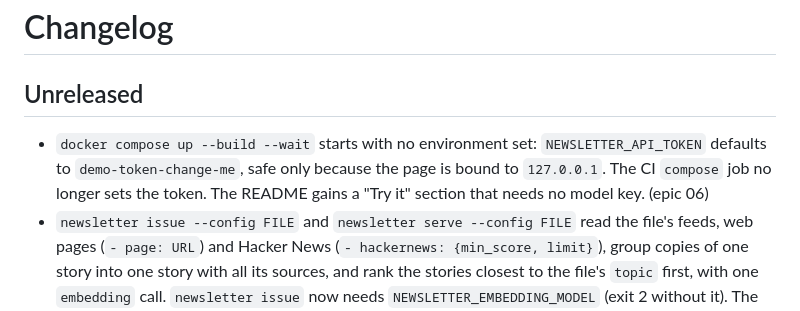
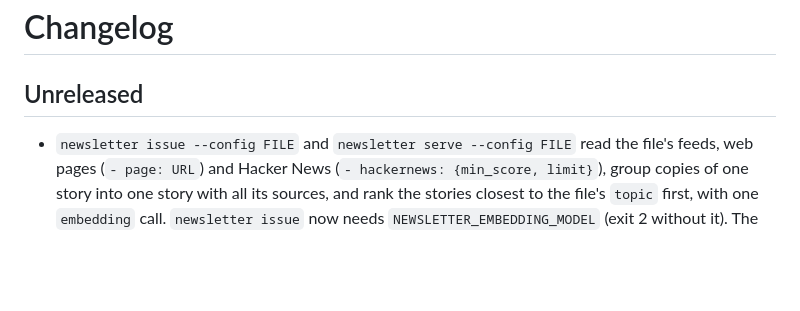
Before and after one commit to samestrin/llm-newsletter-generator, a Markdown page: CHANGELOG.md, the part around the change. Rendered like a GitHub page; blank space fills up the shorter version.

```diff
--- a/CHANGELOG.md
+++ b/CHANGELOG.md
@@ -2,7 +2,6 @@
 
 ## Unreleased
 
-- `docker compose up --build --wait` starts with no environment set: `NEWSLETTER_API_TOKEN` defaults to `demo-token-change-me`, safe only because the page is bound to `127.0.0.1`. The CI `compose` job no longer sets the token. The README gains a "Try it" section that needs no model key. (epic 06)
 - `newsletter issue --config FILE` and `newsletter serve --config FILE` read the file's feeds, web pages (`- page: URL`) and Hacker News (`- hackernews: {min_score, limit}`), group copies of one story into one story with all its sources, and rank the stories closest to the file's `topic` first, with one `embedding` call. `newsletter issue` now needs `NEWSLETTER_EMBEDDING_MODEL` (exit 2 without it). The run report (`RunReport.left_out`, `RunReport.grouping_error`, and both the Markdown and HTML reports) lists every item that could not be grouped or was dropped, and a failed embedding call; either one makes the run exit 1. A `serve` run that names no feeds reads the file's sources. `newsletter archive` no longer takes `--config`. (epic 02)
 - `newsletter.sources.HackerNewsSource(min_score=..., limit=...)` reads the front-page stories from the public Hacker News API, one item each, and filters out stories scoring under the threshold. It uses the shared fetcher (timeout, size cap, private-address redirect check) and lists a failed story list or story in the run report (epic 02).
 - `newsletter.sources.PageSource` reads single article pages: it fetches each URL with the RSS source's fetcher and robots.txt check, keeps the page's main text (its `article`, else `main`, else the element with the most paragraph text) and title, and lists a page robots.txt forbids, a failed load or a page with no text as a failure instead of fetching or skipping it. Every fetch, feeds included, now stops at 10 MB (`MAX_BYTES`) and refuses a redirect to a host that resolves to a private, loopback or link-local address, checked on every hop.
```
Also changed, not shown: README.md (+1 -1 lines).
